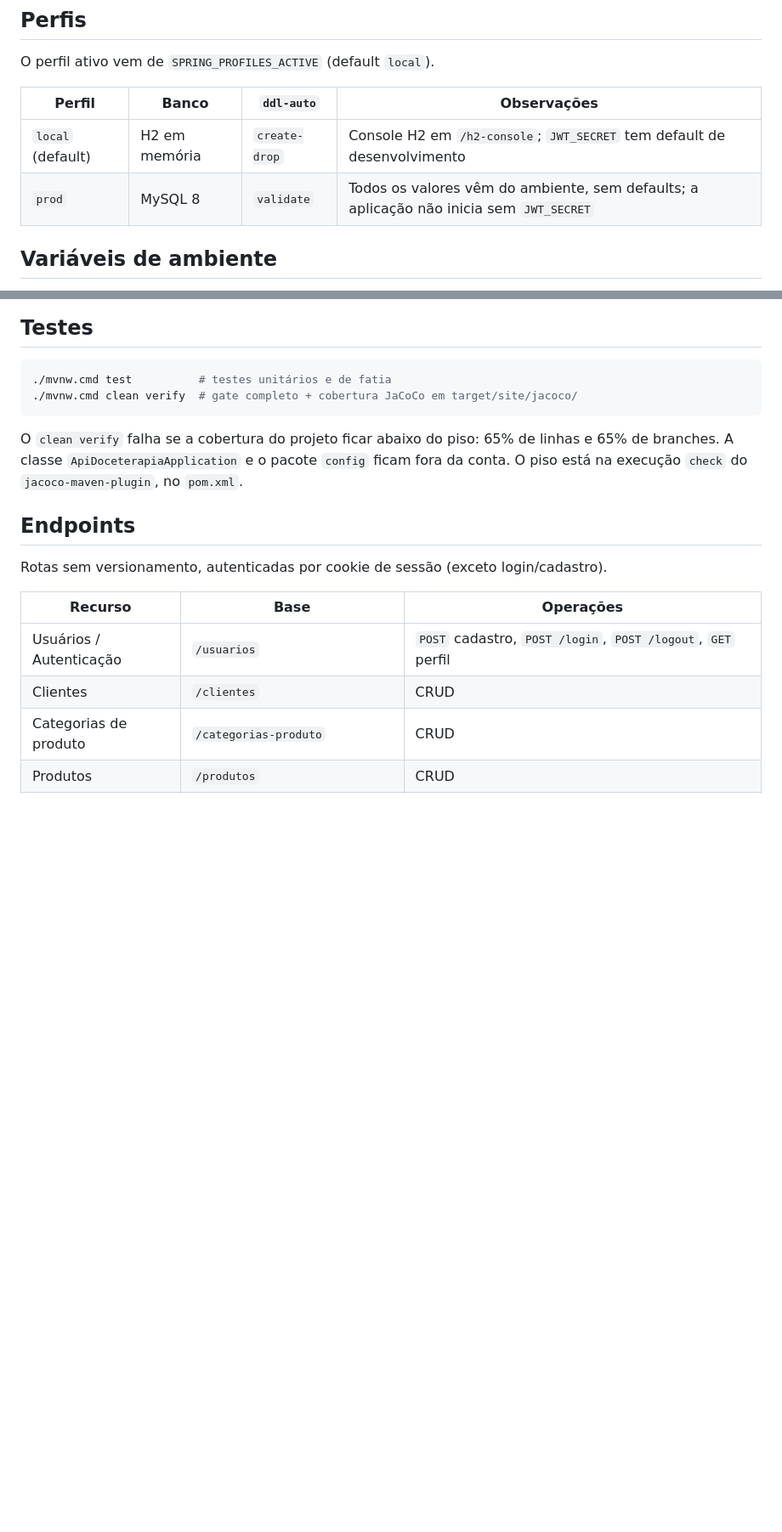
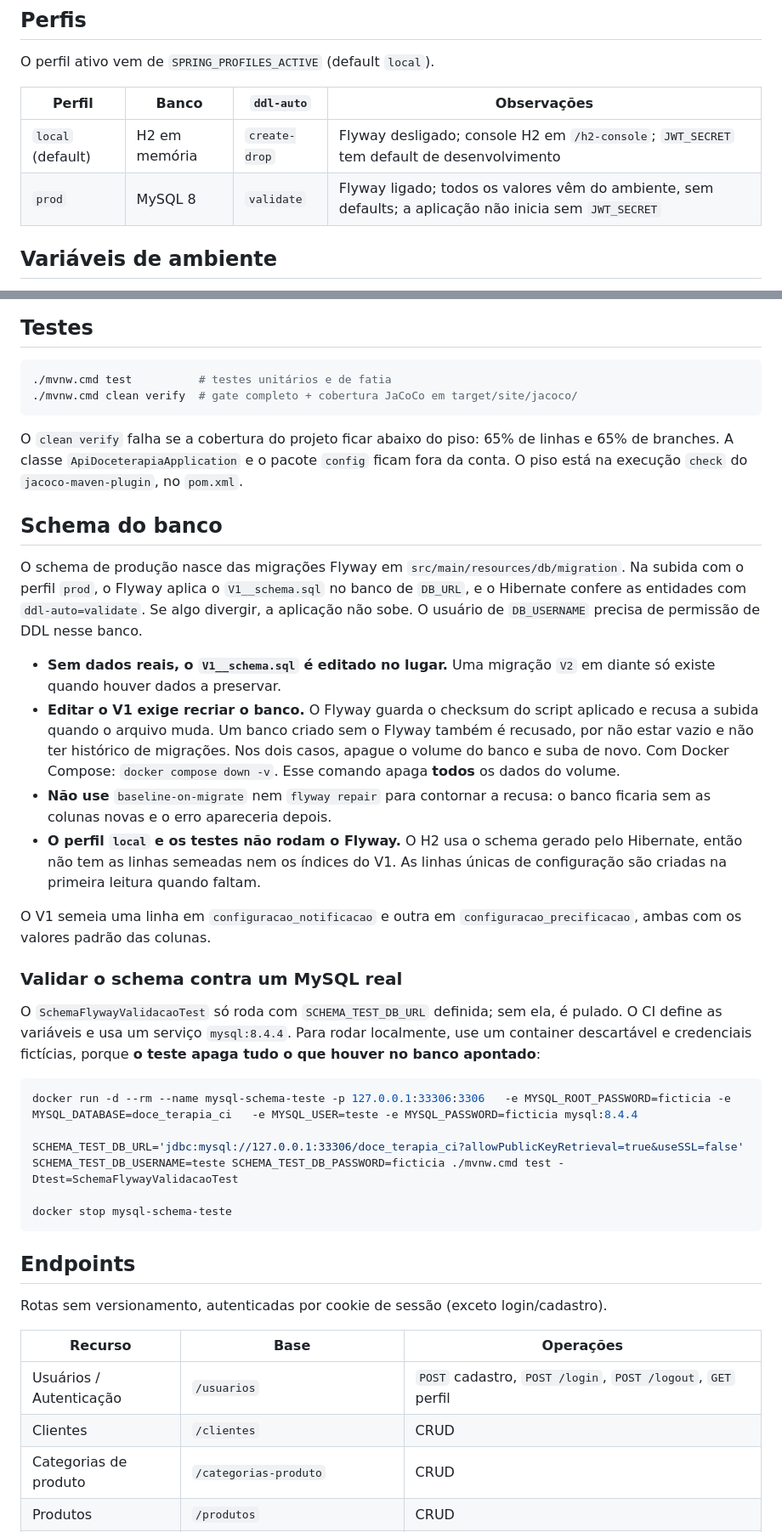
Before and after one commit to projeto-doceterapia/back-end, a Markdown page: README.md, 2 parts joined by grey strips. Shown at 85% size. Rendered like a GitHub page; blank space fills up the shorter version.

Commit message:
docs: describe flyway schema and volume recreation
- explain where the schema comes from and when the database must be recreated
- show how to run the schema validation against a throwaway mysql

````diff
--- a/README.md
+++ b/README.md
@@ -25,8 +25,8 @@ O perfil ativo vem de `SPRING_PROFILES_ACTIVE` (default `local`).
 
 | Perfil | Banco | `ddl-auto` | Observações |
 |--------|-------|------------|-------------|
-| `local` (default) | H2 em memória | `create-drop` | Console H2 em `/h2-console`; `JWT_SECRET` tem default de desenvolvimento |
-| `prod` | MySQL 8 | `validate` | Todos os valores vêm do ambiente, sem defaults; a aplicação não inicia sem `JWT_SECRET` |
+| `local` (default) | H2 em memória | `create-drop` | Flyway desligado; console H2 em `/h2-console`; `JWT_SECRET` tem default de desenvolvimento |
+| `prod` | MySQL 8 | `validate` | Flyway ligado; todos os valores vêm do ambiente, sem defaults; a aplicação não inicia sem `JWT_SECRET` |
 
 ## Variáveis de ambiente
 
@@ -71,6 +71,44 @@ A API sobe em `http://localhost:8080`. Swagger UI em
 O `clean verify` falha se a cobertura do projeto ficar abaixo do piso: 65% de linhas e
 65% de branches. A classe `ApiDoceterapiaApplication` e o pacote `config` ficam fora da
 conta. O piso está na execução `check` do `jacoco-maven-plugin`, no `pom.xml`.
+
+## Schema do banco
+
+O schema de produção nasce das migrações Flyway em `src/main/resources/db/migration`.
+Na subida com o perfil `prod`, o Flyway aplica o `V1__schema.sql` no banco de `DB_URL`, e
+o Hibernate confere as entidades com `ddl-auto=validate`. Se algo divergir, a aplicação
+não sobe. O usuário de `DB_USERNAME` precisa de permissão de DDL nesse banco.
+
+- **Sem dados reais, o `V1__schema.sql` é editado no lugar.** Uma migração `V2` em diante só
+  existe quando houver dados a preservar.
+- **Editar o V1 exige recriar o banco.** O Flyway guarda o checksum do script aplicado e
+  recusa a subida quando o arquivo muda. Um banco criado sem o Flyway também é recusado, por
+  não estar vazio e não ter histórico de migrações. Nos dois casos, apague o volume do banco
+  e suba de novo. Com Docker Compose: `docker compose down -v`. Esse comando apaga **todos**
+  os dados do volume.
+- **Não use** `baseline-on-migrate` nem `flyway repair` para contornar a recusa: o banco
+  ficaria sem as colunas novas e o erro apareceria depois.
+- **O perfil `local` e os testes não rodam o Flyway.** O H2 usa o schema gerado pelo Hibernate,
+  então não tem as linhas semeadas nem os índices do V1. As linhas únicas de configuração
+  são criadas na primeira leitura quando faltam.
+
+O V1 semeia uma linha em `configuracao_notificacao` e outra em `configuracao_precificacao`,
+ambas com os valores padrão das colunas.
+
+### Validar o schema contra um MySQL real
+
+O `SchemaFlywayValidacaoTest` só roda com `SCHEMA_TEST_DB_URL` definida; sem ela, é pulado. O
+CI define as variáveis e usa um serviço `mysql:8.4.4`. Para rodar localmente, use um container
+descartável e credenciais fictícias, porque **o teste apaga tudo o que houver no banco
+apontado**:
+
+```bash
+docker run -d --rm --name mysql-schema-teste -p 127.0.0.1:33306:3306   -e MYSQL_ROOT_PASSWORD=ficticia -e MYSQL_DATABASE=doce_terapia_ci   -e MYSQL_USER=teste -e MYSQL_PASSWORD=ficticia mysql:8.4.4
+
+SCHEMA_TEST_DB_URL='jdbc:mysql://127.0.0.1:33306/doce_terapia_ci?allowPublicKeyRetrieval=true&useSSL=false' SCHEMA_TEST_DB_USERNAME=teste SCHEMA_TEST_DB_PASSWORD=ficticia ./mvnw.cmd test -Dtest=SchemaFlywayValidacaoTest
+
+docker stop mysql-schema-teste
+```
 
 ## Endpoints
 
````
Also changed, not shown: other parts of README.md (+1 -1 lines).
